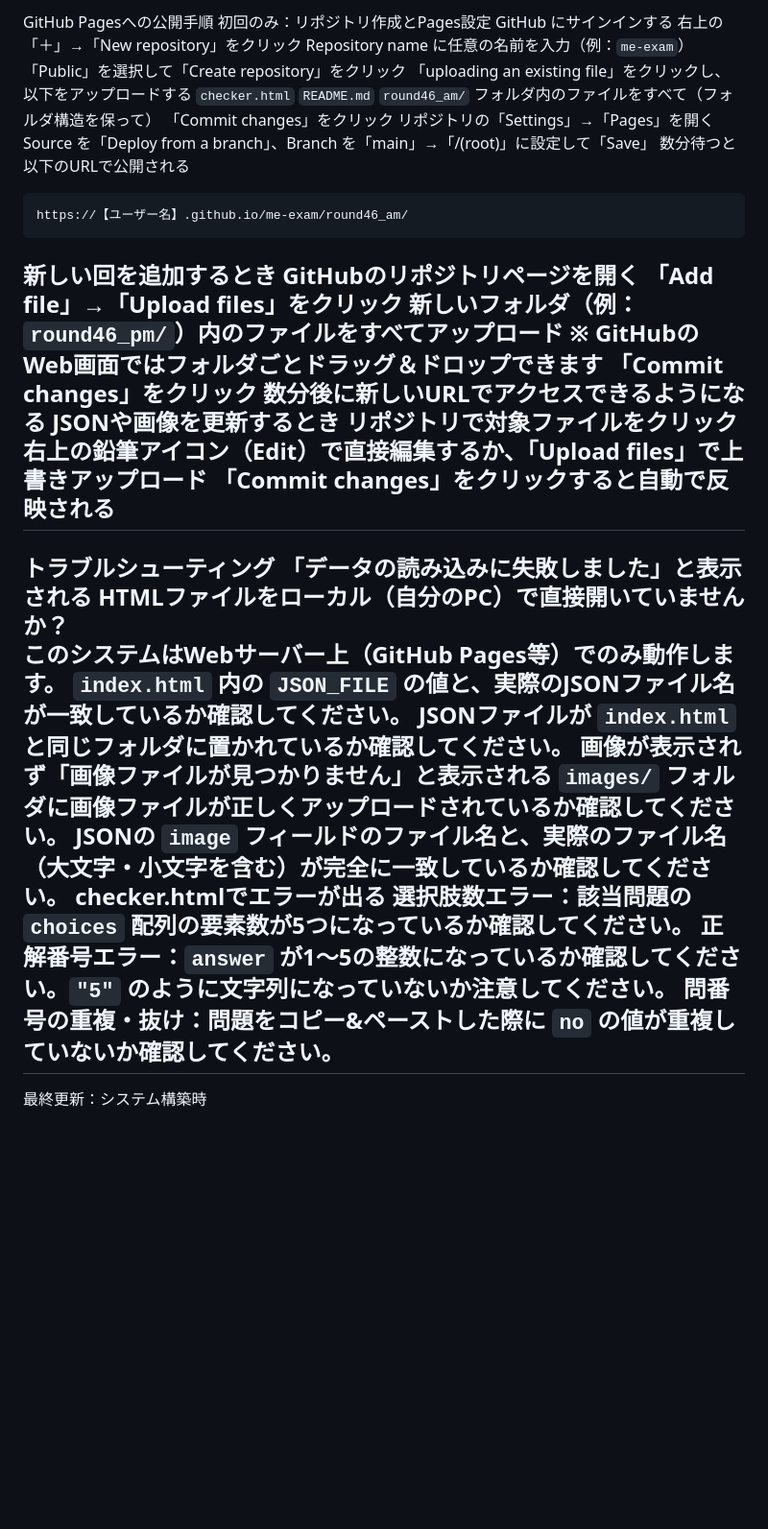
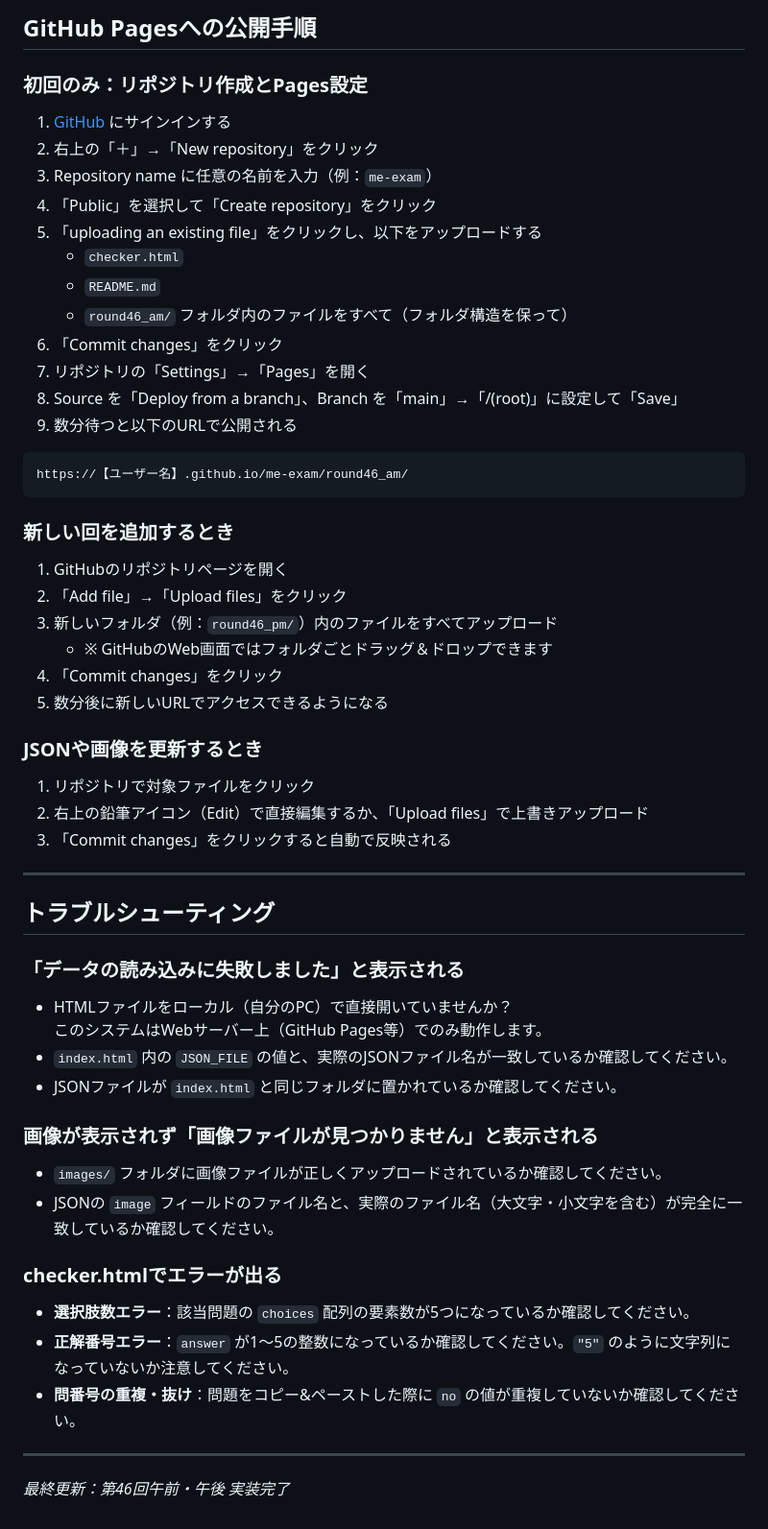
Before and after one commit to ytyttokotoko02-collab/me-exam, a Markdown page: README.md, the part around one of its changes. Shown at 96% size. Rendered like a GitHub page; blank space fills up the shorter version.

````diff
--- a/README.md
+++ b/README.md
@@ -162,45 +236,63 @@ round46_am/images/46_am_q12.png
 ---
-GitHub Pagesへの公開手順
-初回のみ：リポジトリ作成とPages設定
-GitHub にサインインする
-右上の「＋」→「New repository」をクリック
-Repository name に任意の名前を入力（例：`me-exam`）
-「Public」を選択して「Create repository」をクリック
-「uploading an existing file」をクリックし、以下をアップロードする
-`checker.html`
-`README.md`
-`round46_am/` フォルダ内のファイルをすべて（フォルダ構造を保って）
-「Commit changes」をクリック
-リポジトリの「Settings」→「Pages」を開く
-Source を「Deploy from a branch」、Branch を「main」→「/(root)」に設定して「Save」
-数分待つと以下のURLで公開される
+
+## GitHub Pagesへの公開手順
+
+### 初回のみ：リポジトリ作成とPages設定
+
+1. [GitHub](https://github.com) にサインインする
+2. 右上の「＋」→「New repository」をクリック
+3. Repository name に任意の名前を入力（例：`me-exam`）
+4. 「Public」を選択して「Create repository」をクリック
+5. 「uploading an existing file」をクリックし、以下をアップロードする
+   - `checker.html`
+   - `README.md`
+   - `round46_am/` フォルダ内のファイルをすべて（フォルダ構造を保って）
+6. 「Commit changes」をクリック
+7. リポジトリの「Settings」→「Pages」を開く
+8. Source を「Deploy from a branch」、Branch を「main」→「/(root)」に設定して「Save」
+9. 数分待つと以下のURLで公開される
+
 ```
 https://【ユーザー名】.github.io/me-exam/round46_am/
 ```
-新しい回を追加するとき
-GitHubのリポジトリページを開く
-「Add file」→「Upload files」をクリック
-新しいフォルダ（例：`round46_pm/`）内のファイルをすべてアップロード
-※ GitHubのWeb画面ではフォルダごとドラッグ＆ドロップできます
-「Commit changes」をクリック
-数分後に新しいURLでアクセスできるようになる
-JSONや画像を更新するとき
-リポジトリで対象ファイルをクリック
-右上の鉛筆アイコン（Edit）で直接編集するか、「Upload files」で上書きアップロード
-「Commit changes」をクリックすると自動で反映される
+
+### 新しい回を追加するとき
+
+1. GitHubのリポジトリページを開く
+2. 「Add file」→「Upload files」をクリック
+3. 新しいフォルダ（例：`round46_pm/`）内のファイルをすべてアップロード
+   - ※ GitHubのWeb画面ではフォルダごとドラッグ＆ドロップできます
+4. 「Commit changes」をクリック
+5. 数分後に新しいURLでアクセスできるようになる
+
+### JSONや画像を更新するとき
+
+1. リポジトリで対象ファイルをクリック
+2. 右上の鉛筆アイコン（Edit）で直接編集するか、「Upload files」で上書きアップロード
+3. 「Commit changes」をクリックすると自動で反映される
+
 ---
-トラブルシューティング
-「データの読み込みに失敗しました」と表示される
-HTMLファイルをローカル（自分のPC）で直接開いていませんか？
-このシステムはWebサーバー上（GitHub Pages等）でのみ動作します。
-`index.html` 内の `JSON_FILE` の値と、実際のJSONファイル名が一致しているか確認してください。
-JSONファイルが `index.html` と同じフォルダに置かれているか確認してください。
-画像が表示されず「画像ファイルが見つかりません」と表示される
-`images/` フォルダに画像ファイルが正しくアップロードされているか確認してください。
-JSONの `image` フィールドのファイル名と、実際のファイル名（大文字・小文字を含む）が完全に一致しているか確認してください。
-checker.htmlでエラーが出る
-選択肢数エラー：該当問題の `choices` 配列の要素数が5つになっているか確認してください。
-正解番号エラー：`answer` が1〜5の整数になっているか確認してください。`"5"` のように文字列になっていないか注意してください。
-問番号の重複・抜け：問題をコピー&ペーストした際に `no` の値が重複していないか確認してください。
+
+## トラブルシューティング
+
+### 「データの読み込みに失敗しました」と表示される
+
+- HTMLファイルをローカル（自分のPC）で直接開いていませんか？
+  このシステムはWebサーバー上（GitHub Pages等）でのみ動作します。
+- `index.html` 内の `JSON_FILE` の値と、実際のJSONファイル名が一致しているか確認してください。
+- JSONファイルが `index.html` と同じフォルダに置かれているか確認してください。
+
+### 画像が表示されず「画像ファイルが見つかりません」と表示される
+
+- `images/` フォルダに画像ファイルが正しくアップロードされているか確認してください。
+- JSONの `image` フィールドのファイル名と、実際のファイル名（大文字・小文字を含む）が完全に一致しているか確認してください。
+
+### checker.htmlでエラーが出る
+
+- **選択肢数エラー**：該当問題の `choices` 配列の要素数が5つになっているか確認してください。
+- **正解番号エラー**：`answer` が1〜5の整数になっているか確認してください。`"5"` のように文字列になっていないか注意してください。
+- **問番号の重複・抜け**：問題をコピー&ペーストした際に `no` の値が重複していないか確認してください。
+
 ---
-最終更新：システム構築時
+
+*最終更新：第46回午前・午後 実装完了*
````
Also changed, not shown: other parts of README.md (+132 -58 lines).
